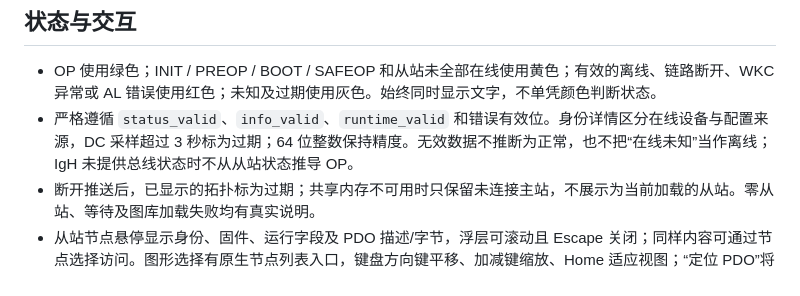
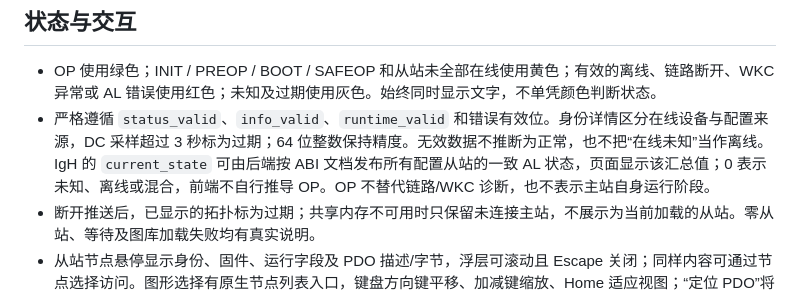
Before and after one commit to rocos-sia/rocos-shm, a Markdown page: DESIGN.md, the part around the change. GitHub-like rendering.

```diff
--- a/DESIGN.md
+++ b/DESIGN.md
@@ -41,7 +41,7 @@
 ## 状态与交互
 
 - OP 使用绿色；INIT / PREOP / BOOT / SAFEOP 和从站未全部在线使用黄色；有效的离线、链路断开、WKC 异常或 AL 错误使用红色；未知及过期使用灰色。始终同时显示文字，不单凭颜色判断状态。
-- 严格遵循 `status_valid`、`info_valid`、`runtime_valid` 和错误有效位。身份详情区分在线设备与配置来源，DC 采样超过 3 秒标为过期；64 位整数保持精度。无效数据不推断为正常，也不把“在线未知”当作离线；IgH 未提供总线状态时不从从站状态推导 OP。
+- 严格遵循 `status_valid`、`info_valid`、`runtime_valid` 和错误有效位。身份详情区分在线设备与配置来源，DC 采样超过 3 秒标为过期；64 位整数保持精度。无效数据不推断为正常，也不把“在线未知”当作离线。IgH 的 `current_state` 可由后端按 ABI 文档发布所有配置从站的一致 AL 状态，页面显示该汇总值；0 表示未知、离线或混合，前端不自行推导 OP。OP 不替代链路/WKC 诊断，也不表示主站自身运行阶段。
 - 断开推送后，已显示的拓扑标为过期；共享内存不可用时只保留未连接主站，不展示为当前加载的从站。零从站、等待及图库加载失败均有真实说明。
 - 从站节点悬停显示身份、固件、运行字段及 PDO 描述/字节，浮层可滚动且 Escape 关闭；同样内容可通过节点选择访问。图形选择有原生节点列表入口，键盘方向键平移、加减键缩放、Home 适应视图；“定位 PDO”将焦点转到对应从站。图中长名称可通过节点列表和详情查看。
 - 数值刷新不能覆盖正在编辑的 OUT 值，也不能重置拓扑平移、缩放和选择。只有主站或从站结构变化时重新布局。
```
Also changed, not shown: docs/abi-v2.md (+2 -0 lines).
